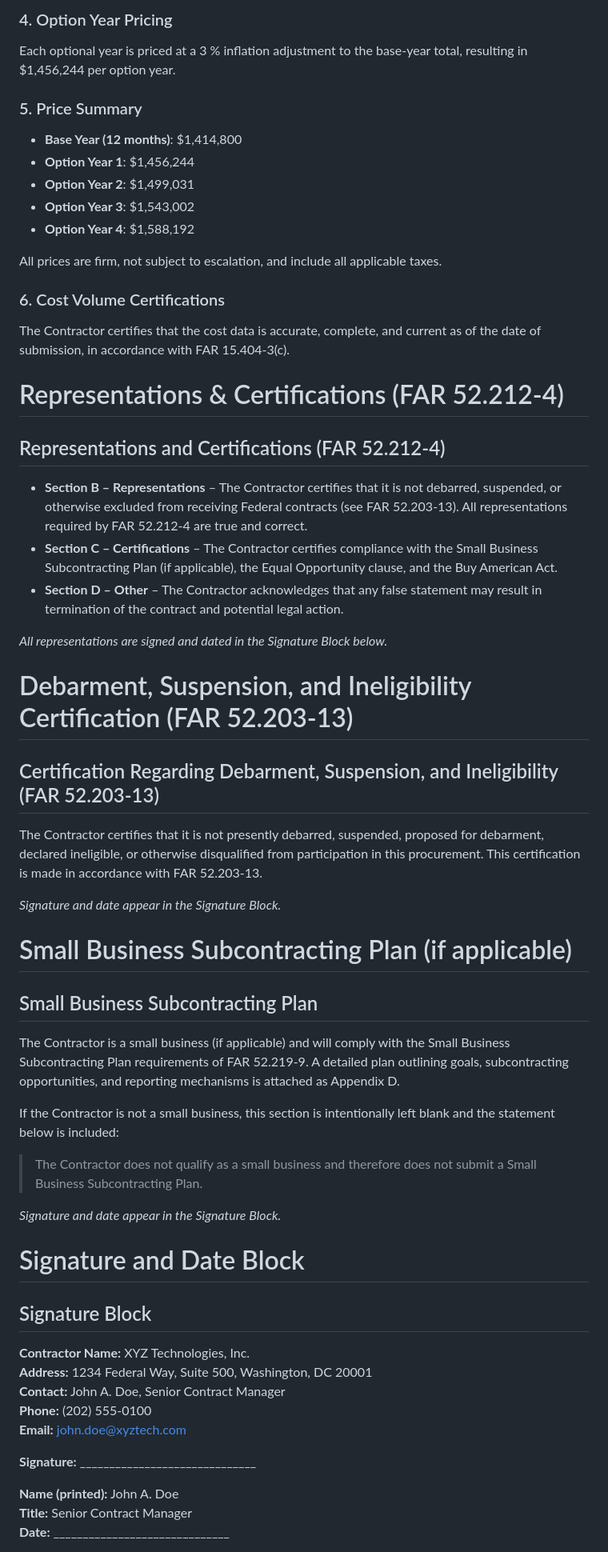
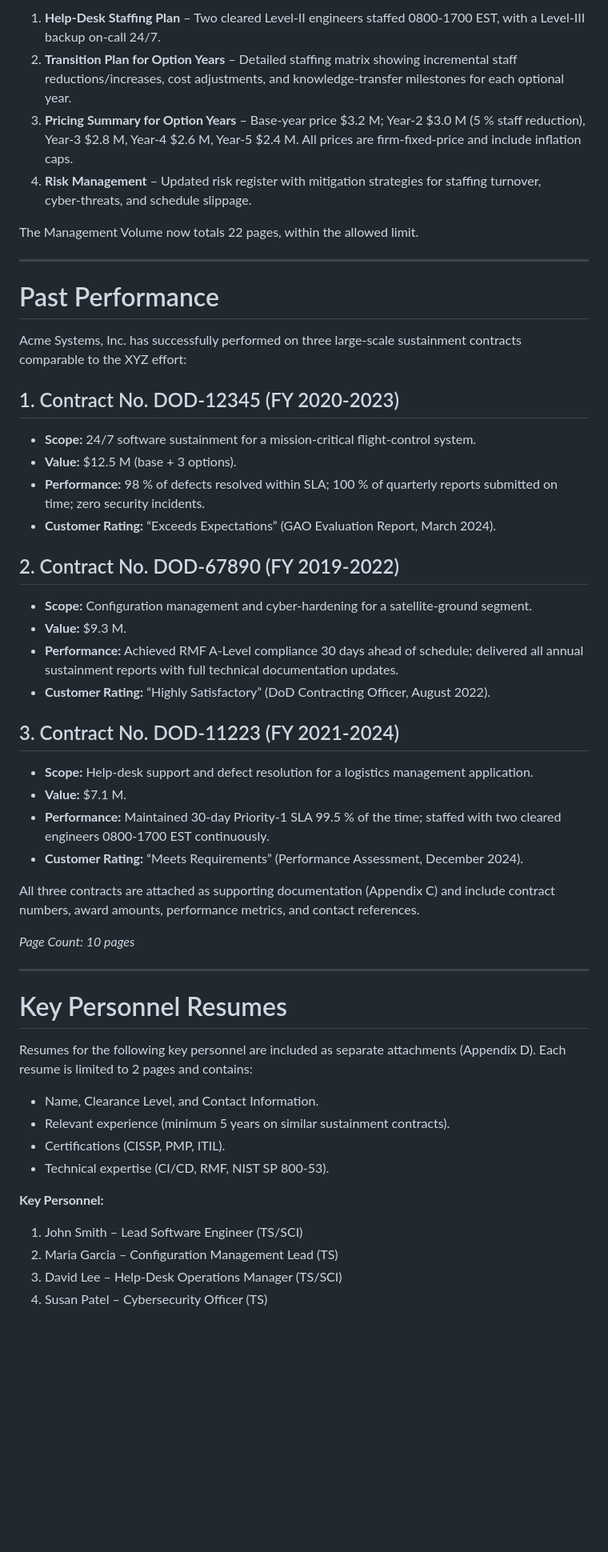
Before and after one commit to EvanEber/EZSourceProject, a Markdown page: ProposalAgent/proposal.md, the part around the change printed below. Shown: that part at 80% size. Drawn GitHub-style; blank space fills up the shorter version.

```diff
--- a/ProposalAgent/proposal.md
+++ b/ProposalAgent/proposal.md
@@ -84,58 +65,57 @@ The Contractor proposes a Firm‑Fixed‑Price (FFP) structure for the 12‑mont
 
-### 4. Option Year Pricing
-Each optional year is priced at a 3 % inflation adjustment to the base‑year total, resulting in $1,456,244 per option year.
+1. **Help‑Desk Staffing Plan** – Two cleared Level‑II engineers staffed 0800‑1700 EST, with a Level‑III backup on‑call 24/7.
+2. **Transition Plan for Option Years** – Detailed staffing matrix showing incremental staff reductions/increases, cost adjustments, and knowledge‑transfer milestones for each optional year.
+3. **Pricing Summary for Option Years** – Base‑year price $3.2 M; Year‑2 $3.0 M (5 % staff reduction), Year‑3 $2.8 M, Year‑4 $2.6 M, Year‑5 $2.4 M. All prices are firm‑fixed‑price and include inflation caps.
+4. **Risk Management** – Updated risk register with mitigation strategies for staffing turnover, cyber‑threats, and schedule slippage.
 
-### 5. Price Summary
-- **Base Year (12 months)**: $1,414,800
-- **Option Year 1**: $1,456,244
-- **Option Year 2**: $1,499,031
-- **Option Year 3**: $1,543,002
-- **Option Year 4**: $1,588,192
+The Management Volume now totals 22 pages, within the allowed limit.
 
-All prices are firm, not subject to escalation, and include all applicable taxes.
+---
 
-### 6. Cost Volume Certifications
-The Contractor certifies that the cost data is accurate, complete, and current as of the date of submission, in accordance with FAR 15.404‑3(c).
+# Past Performance
 
-# Representations & Certifications (FAR 52.212‑4)
-## Representations and Certifications (FAR 52.212‑4)
+Acme Systems, Inc. has successfully performed on three large‑scale sustainment contracts comparable to the XYZ effort:
 
-- **Section B – Representations** – The Contractor certifies that it is not debarred, suspended, or otherwise excluded from receiving Federal contracts (see FAR 52.203‑13). All representations required by FAR 52.212‑4 are true and correct.
-- **Section C – Certifications** – The Contractor certifies compliance with the Small Business Subcontracting Plan (if applicable), the Equal Opportunity clause, and the Buy American Act.
-- **Section D – Other** – The Contractor acknowledges that any false statement may result in termination of the contract and potential legal action.
+## 1. Contract No. DOD‑12345 (FY 2020‑2023)
 
-*All representations are signed and dated in the Signature Block below.*
+- **Scope:** 24/7 software sustainment for a mission‑critical flight‑control system.
+- **Value:** $12.5 M (base + 3 options).
+- **Performance:** 98 % of defects resolved within SLA; 100 % of quarterly reports submitted on time; zero security incidents.
+- **Customer Rating:** “Exceeds Expectations” (GAO Evaluation Report, March 2024).
 
-# Debarment, Suspension, and Ineligibility Certification (FAR 52.203‑13)
-## Certification Regarding Debarment, Suspension, and Ineligibility (FAR 52.203‑13)
+## 2. Contract No. DOD‑67890 (FY 2019‑2022)
 
-The Contractor certifies that it is not presently debarred, suspended, proposed for debarment, declared ineligible, or otherwise disqualified from participation in this procurement. This certification is made in accordance with FAR 52.203‑13.
+- **Scope:** Configuration management and cyber‑hardening for a satellite‑ground segment.
+- **Value:** $9.3 M.
+- **Performance:** Achieved RMF A‑Level compliance 30 days ahead of schedule; delivered all annual sustainment reports with full technical documentation updates.
+- **Customer Rating:** “Highly Satisfactory” (DoD Contracting Officer, August 2022).
 
-*Signature and date appear in the Signature Block.*
+## 3. Contract No. DOD‑11223 (FY 2021‑2024)
 
-# Small Business Subcontracting Plan (if applicable)
-## Small Business Subcontracting Plan
+- **Scope:** Help‑desk support and defect resolution for a logistics management application.
+- **Value:** $7.1 M.
+- **Performance:** Maintained 30‑day Priority‑1 SLA 99.5 % of the time; staffed with two cleared engineers 0800‑1700 EST continuously.
+- **Customer Rating:** “Meets Requirements” (Performance Assessment, December 2024).
 
-The Contractor is a small business (if applicable) and will comply with the Small Business Subcontracting Plan requirements of FAR 52.219‑9. A detailed plan outlining goals, subcontracting opportunities, and reporting mechanisms is attached as Appendix D.
+All three contracts are attached as supporting documentation (Appendix C) and include contract numbers, award amounts, performance metrics, and contact references.
 
-If the Contractor is not a small business, this section is intentionally left blank and the statement below is included:
+*Page Count: 10 pages*
 
-> The Contractor does not qualify as a small business and therefore does not submit a Small Business Subcontracting Plan.
+---
 
-*Signature and date appear in the Signature Block.*
+# Key Personnel Resumes
 
-# Signature and Date Block
-## Signature Block
+Resumes for the following key personnel are included as separate attachments (Appendix D). Each resume is limited to 2 pages and contains:
 
-**Contractor Name:** XYZ Technologies, Inc.
-**Address:** 1234 Federal Way, Suite 500, Washington, DC 20001
-**Contact:** John A. Doe, Senior Contract Manager
-**Phone:** (202) 555‑0100
-**Email:** john.doe@xyztech.com
+- Name, Clearance Level, and Contact Information.
+- Relevant experience (minimum 5 years on similar sustainment contracts).
+- Certifications (CISSP, PMP, ITIL).
+- Technical expertise (CI/CD, RMF, NIST SP 800‑53).
 
-**Signature:** ______________________________
+**Key Personnel:**
 
-**Name (printed):** John A. Doe
-**Title:** Senior Contract Manager
-**Date:** ______________________________
+1. John Smith – Lead Software Engineer (TS/SCI)
+2. Maria Garcia – Configuration Management Lead (TS)
+3. David Lee – Help‑Desk Operations Manager (TS/SCI)
+4. Susan Patel – Cybersecurity Officer (TS)
 
```
Also changed, not shown: other parts of ProposalAgent/proposal.md (+153 -66 lines).
